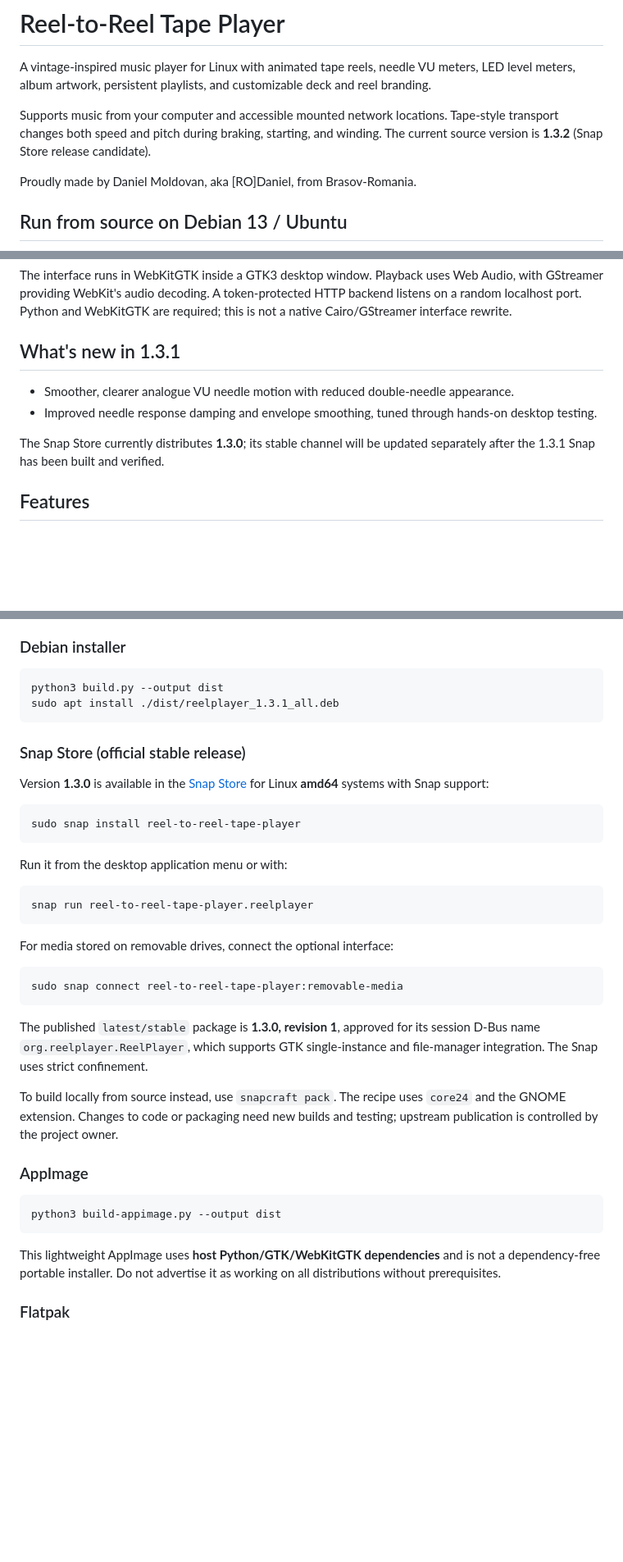
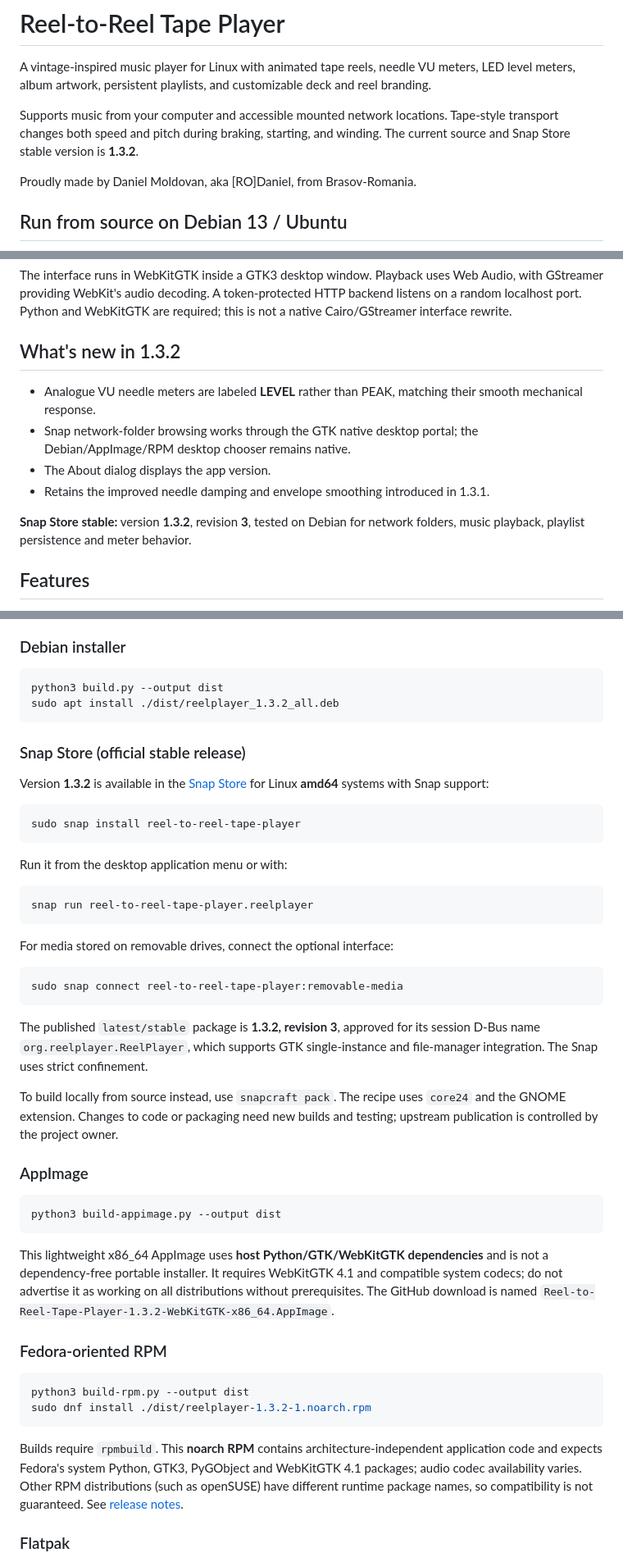
Before and after one commit to danielmoldovanapps/reel-to-reel-tape-player, a Markdown page: README.md, 3 parts joined by grey strips. Shown at 82% size. Rendered like a GitHub page; blank space fills up the shorter version.

Commit message:
Document stable Snap 1.3.2 and new GitHub DEB, AppImage and Fedora RPM outputs

````diff
--- a/README.md
+++ b/README.md
@@ -6,7 +6,7 @@ deck and reel branding.
 
 Supports music from your computer and accessible mounted network locations.
 Tape-style transport changes both speed and pitch during braking, starting,
-and winding. The current source version is **1.3.2** (Snap Store release candidate).
+and winding. The current source and Snap Store stable version is **1.3.2**.
 
 Proudly made by Daniel Moldovan, aka [RO]Daniel, from Brasov-Romania.
 
@@ -28,12 +28,14 @@ Web Audio, with GStreamer providing WebKit's audio decoding. A token-protected
 HTTP backend listens on a random localhost port. Python and WebKitGTK are
 required; this is not a native Cairo/GStreamer interface rewrite.
 
-## What's new in 1.3.1
+## What's new in 1.3.2
 
-- Smoother, clearer analogue VU needle motion with reduced double-needle appearance.
-- Improved needle response damping and envelope smoothing, tuned through hands-on desktop testing.
+- Analogue VU needle meters are labeled **LEVEL** rather than PEAK, matching their smooth mechanical response.
+- Snap network-folder browsing works through the GTK native desktop portal; the Debian/AppImage/RPM desktop chooser remains native.
+- The About dialog displays the app version.
+- Retains the improved needle damping and envelope smoothing introduced in 1.3.1.
 
-The Snap Store currently distributes **1.3.0**; its stable channel will be updated separately after the 1.3.1 Snap has been built and verified.
+**Snap Store stable:** version **1.3.2**, revision **3**, tested on Debian for network folders, music playback, playlist persistence and meter behavior.
 
 ## Features
 
@@ -56,12 +58,12 @@ Spotify/Deezer streaming-service client.
 
 ```bash
 python3 build.py --output dist
-sudo apt install ./dist/reelplayer_1.3.1_all.deb
+sudo apt install ./dist/reelplayer_1.3.2_all.deb
 ```
 
 ### Snap Store (official stable release)
 
-Version **1.3.0** is available in the [Snap Store](https://snapcraft.io/reel-to-reel-tape-player) for Linux **amd64** systems with Snap support:
+Version **1.3.2** is available in the [Snap Store](https://snapcraft.io/reel-to-reel-tape-player) for Linux **amd64** systems with Snap support:
 
 ```bash
 sudo snap install reel-to-reel-tape-player
@@ -79,7 +81,7 @@ For media stored on removable drives, connect the optional interface:
 sudo snap connect reel-to-reel-tape-player:removable-media
 ```
 
-The published `latest/stable` package is **1.3.0, revision 1**, approved for its session D-Bus name `org.reelplayer.ReelPlayer`, which supports GTK single-instance and file-manager integration. The Snap uses strict confinement.
+The published `latest/stable` package is **1.3.2, revision 3**, approved for its session D-Bus name `org.reelplayer.ReelPlayer`, which supports GTK single-instance and file-manager integration. The Snap uses strict confinement.
 
 To build locally from source instead, use `snapcraft pack`. The recipe uses `core24` and the GNOME extension. Changes to code or packaging need new builds and testing; upstream publication is controlled by the project owner.
 
@@ -89,9 +91,23 @@ To build locally from source instead, use `snapcraft pack`. The recipe uses `cor
 python3 build-appimage.py --output dist
 ```
 
-This lightweight AppImage uses **host Python/GTK/WebKitGTK dependencies** and is
-not a dependency-free portable installer. Do not advertise it as working on
-all distributions without prerequisites.
+This lightweight x86_64 AppImage uses **host Python/GTK/WebKitGTK dependencies** and is
+not a dependency-free portable installer. It requires WebKitGTK 4.1 and compatible
+system codecs; do not advertise it as working on all distributions without prerequisites.
+The GitHub download is named `Reel-to-Reel-Tape-Player-1.3.2-WebKitGTK-x86_64.AppImage`.
+
+### Fedora-oriented RPM
+
+```bash
+python3 build-rpm.py --output dist
+sudo dnf install ./dist/reelplayer-1.3.2-1.noarch.rpm
+```
+
+Builds require `rpmbuild`. This **noarch RPM** contains architecture-independent
+application code and expects Fedora's system Python, GTK3, PyGObject and
+WebKitGTK 4.1 packages; audio codec availability varies. Other RPM distributions
+(such as openSUSE) have different runtime package names, so compatibility is
+not guaranteed. See [release notes](RELEASE-NOTES-1.3.2.md).
 
 ### Flatpak
 
````
